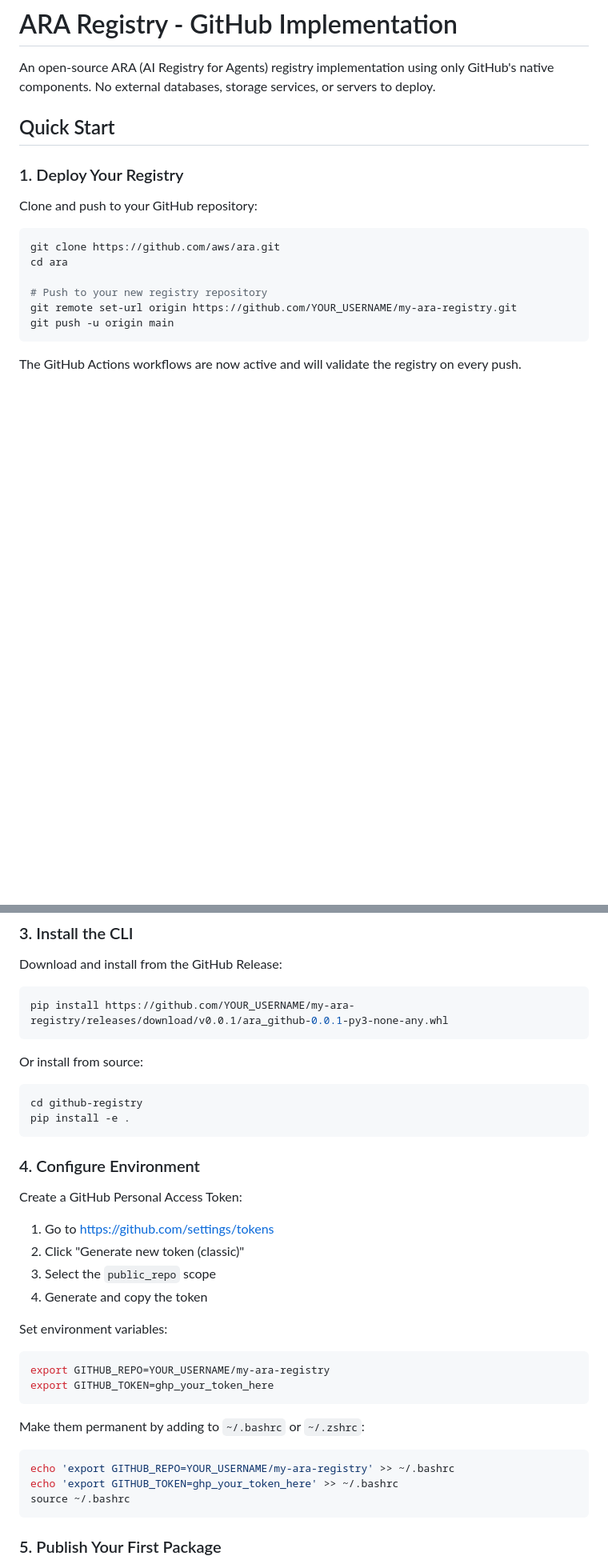
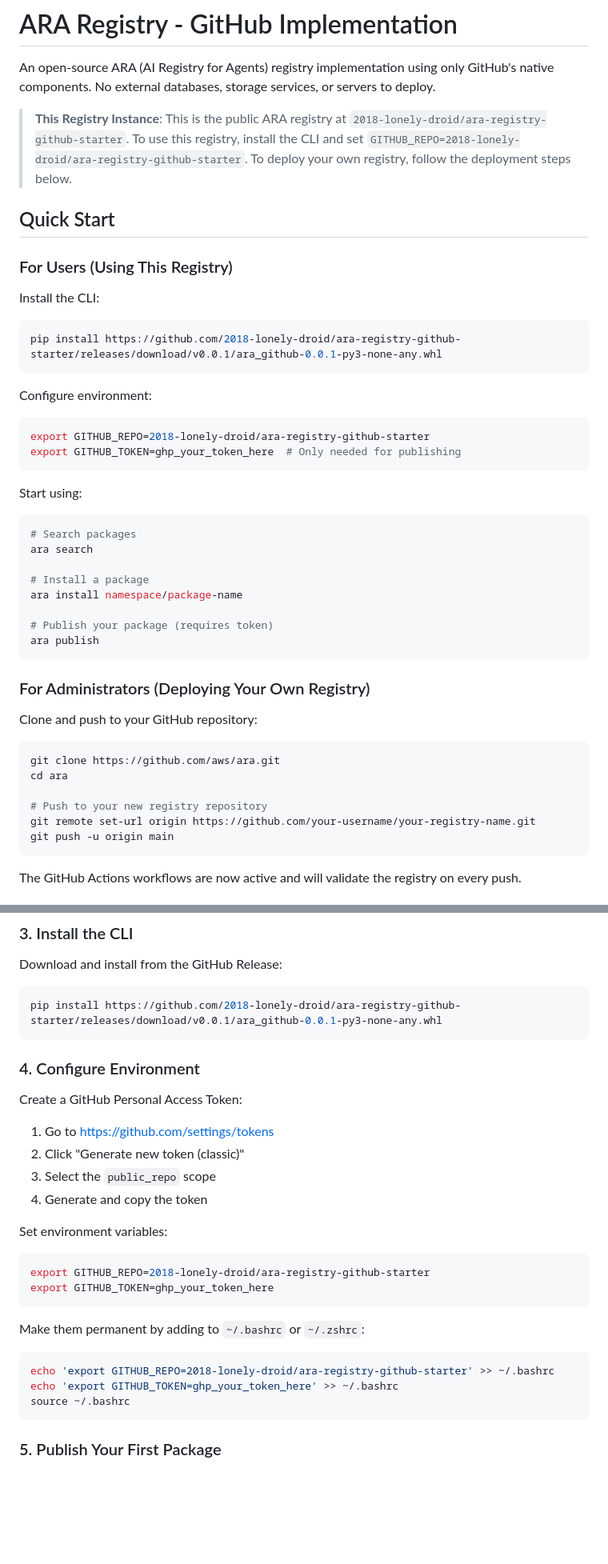
Before and after one commit to 2018-lonely-droid/ara-registry-github-starter, a Markdown page: github-registry/README.md, 2 parts joined by grey strips. Shown at 80% size. Drawn GitHub-style; blank space fills up the shorter version.

Commit message:
Update README with correct URLs and remove install from source

````diff
--- a/github-registry/README.md
+++ b/github-registry/README.md
@@ -2,9 +2,39 @@
 
 An open-source ARA (AI Registry for Agents) registry implementation using only GitHub's native components. No external databases, storage services, or servers to deploy.
 
+> **This Registry Instance**: This is the public ARA registry at `2018-lonely-droid/ara-registry-github-starter`. To use this registry, install the CLI and set `GITHUB_REPO=2018-lonely-droid/ara-registry-github-starter`. To deploy your own registry, follow the deployment steps below.
+
 ## Quick Start
 
-### 1. Deploy Your Registry
+### For Users (Using This Registry)
+
+Install the CLI:
+
+```bash
+pip install https://github.com/2018-lonely-droid/ara-registry-github-starter/releases/download/v0.0.1/ara_github-0.0.1-py3-none-any.whl
+```
+
+Configure environment:
+
+```bash
+export GITHUB_REPO=2018-lonely-droid/ara-registry-github-starter
+export GITHUB_TOKEN=ghp_your_token_here  # Only needed for publishing
+```
+
+Start using:
+
+```bash
+# Search packages
+ara search
+
+# Install a package
+ara install namespace/package-name
+
+# Publish your package (requires token)
+ara publish
+```
+
+### For Administrators (Deploying Your Own Registry)
 
 Clone and push to your GitHub repository:
 
@@ -13,7 +43,7 @@ git clone https://github.com/aws/ara.git
 cd ara
 
 # Push to your new registry repository
-git remote set-url origin https://github.com/YOUR_USERNAME/my-ara-registry.git
+git remote set-url origin https://github.com/your-username/your-registry-name.git
 git push -u origin main
 ```
 
@@ -35,14 +65,7 @@ This triggers the CI workflow which builds the Python wheel and attaches it to t
 Download and install from the GitHub Release:
 
 ```bash
-pip install https://github.com/YOUR_USERNAME/my-ara-registry/releases/download/v0.0.1/ara_github-0.0.1-py3-none-any.whl
-```
-
-Or install from source:
-
-```bash
-cd github-registry
-pip install -e .
+pip install https://github.com/2018-lonely-droid/ara-registry-github-starter/releases/download/v0.0.1/ara_github-0.0.1-py3-none-any.whl
 ```
 
 ### 4. Configure Environment
@@ -56,14 +79,14 @@ Create a GitHub Personal Access Token:
 Set environment variables:
 
 ```bash
-export GITHUB_REPO=YOUR_USERNAME/my-ara-registry
+export GITHUB_REPO=2018-lonely-droid/ara-registry-github-starter
 export GITHUB_TOKEN=ghp_your_token_here
 ```
 
 Make them permanent by adding to `~/.bashrc` or `~/.zshrc`:
 
 ```bash
-echo 'export GITHUB_REPO=YOUR_USERNAME/my-ara-registry' >> ~/.bashrc
+echo 'export GITHUB_REPO=2018-lonely-droid/ara-registry-github-starter' >> ~/.bashrc
 echo 'export GITHUB_TOKEN=ghp_your_token_here' >> ~/.bashrc
 source ~/.bashrc
 ```
````
Also changed, not shown: other parts of github-registry/README.md (+7 -7 lines).
